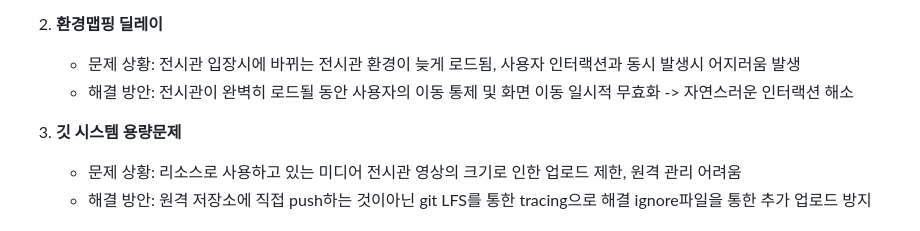
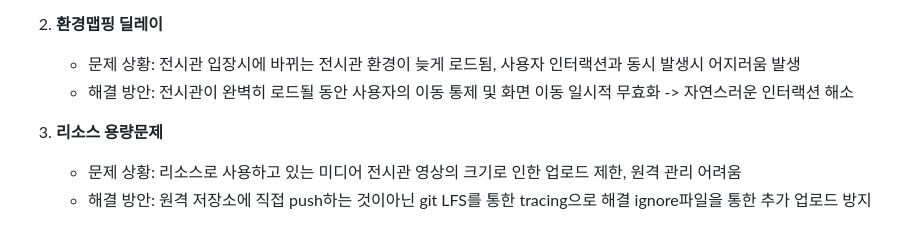
Before and after one commit to Sean-Kim831/2024_Interation_Web_Project, a Markdown page: README.md, the part around the change. Drawn GitHub-style.

```diff
--- a/README.md
+++ b/README.md
@@ -114,7 +114,7 @@
    - 문제 상황: 전시관 입장시에 바뀌는 전시관 환경이 늦게 로드됨, 사용자 인터랙션과 동시 발생시 어지러움 발생
    - 해결 방안: 전시관이 완벽히 로드될 동안 사용자의 이동 통제 및 화면 이동 일시적 무효화 -> 자연스러운 인터랙션 해소
 
-3. **깃 시스템 용량문제**
+3. **리소스 용량문제**
    - 문제 상황: 리소스로 사용하고 있는 미디어 전시관 영상의 크기로 인한 업로드 제한, 원격 관리 어려움
    - 해결 방안: 원격 저장소에 직접 push하는 것이아닌 git LFS를 통한 tracing으로 해결 ignore파일을 통한 추가 업로드 방지
 
```
